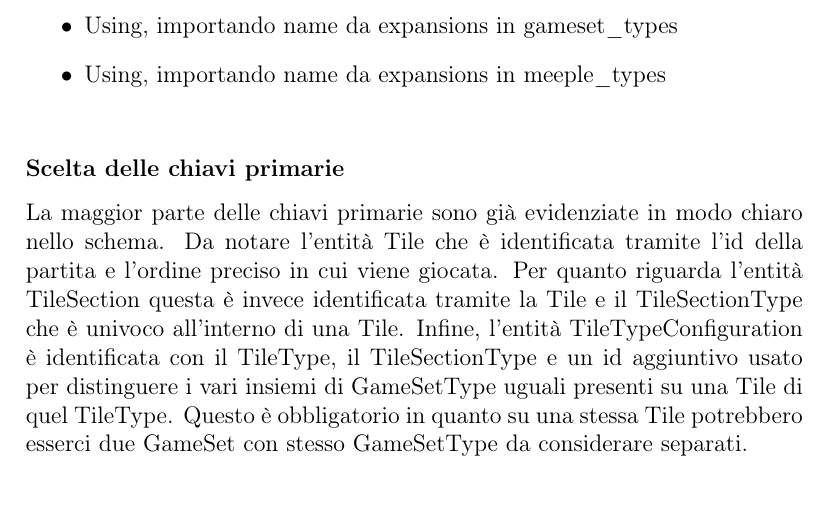
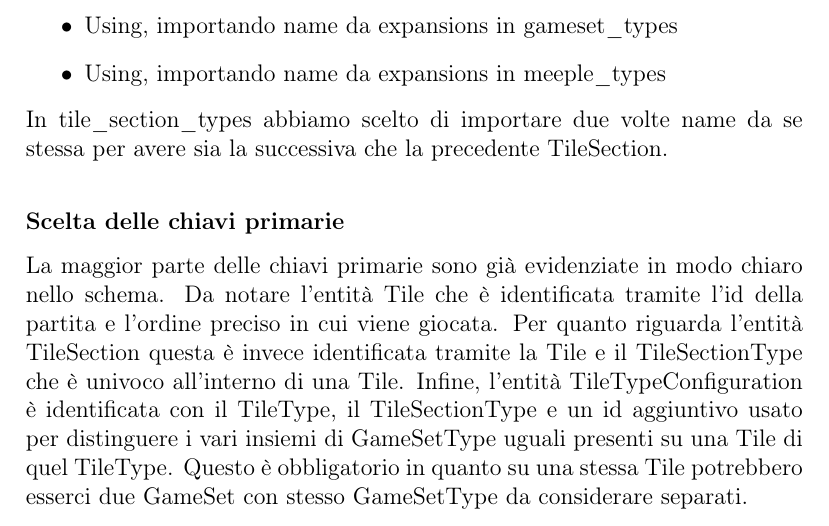
Before and after one commit to MauroPello/caesena, a LaTeX document (main.tex, which reads content/03.logica.tex): part of page 9 of 21, cut so that both start at the same text. Compiled offline with pdfLaTeX.

Commit message:
lets gooo

```diff
--- a/content/03.logica.tex
+++ b/content/03.logica.tex
@@ -158,6 +158,7 @@ Nello schema E/R sono state eliminate le seguenti relazioni:
     \item Using, importando name da expansions in gameset\_types
     \item Using, importando name da expansions in meeple\_types
 \end{itemize}
+In tile\_section\_types abbiamo scelto di importare due volte name da se stessa per avere sia la successiva che la precedente TileSection.
 
 \medskip
 \subsubsection*{Scelta delle chiavi primarie}
```
